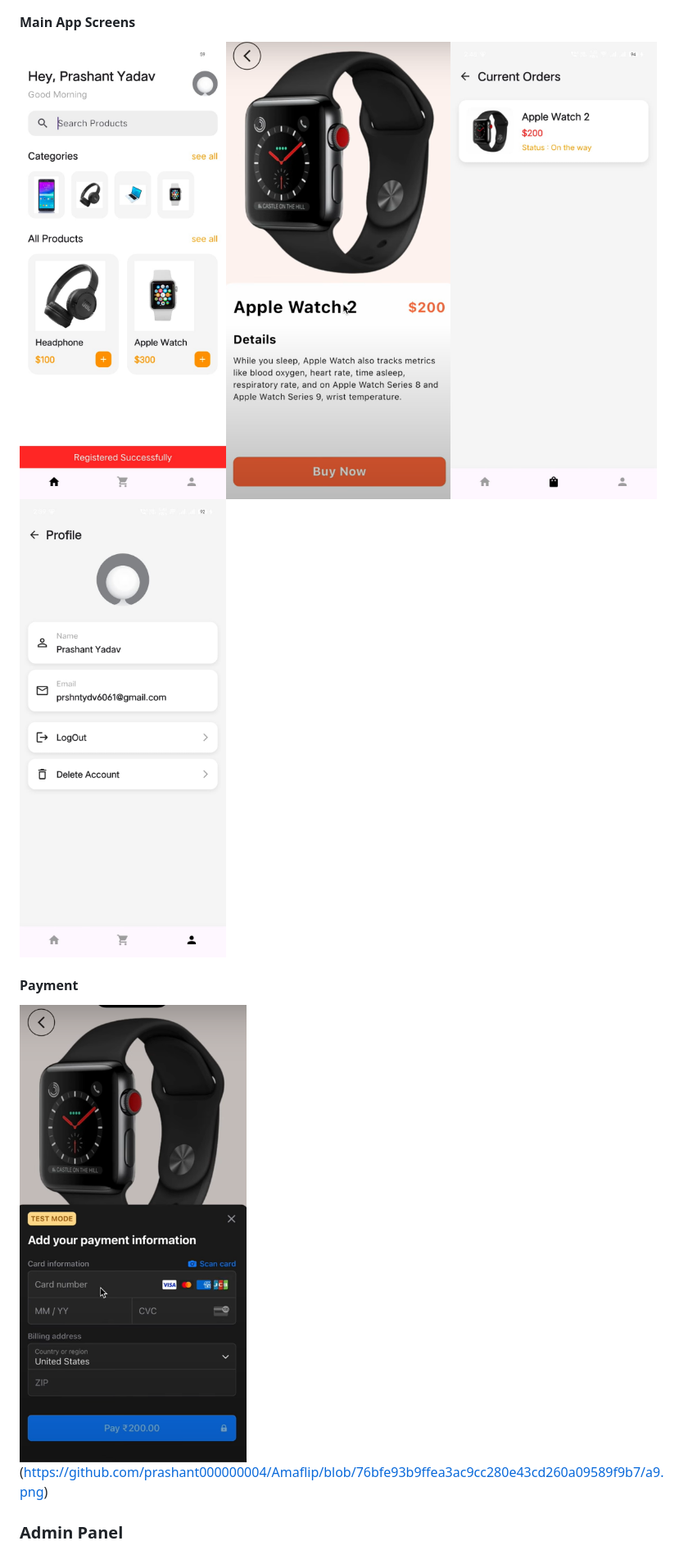
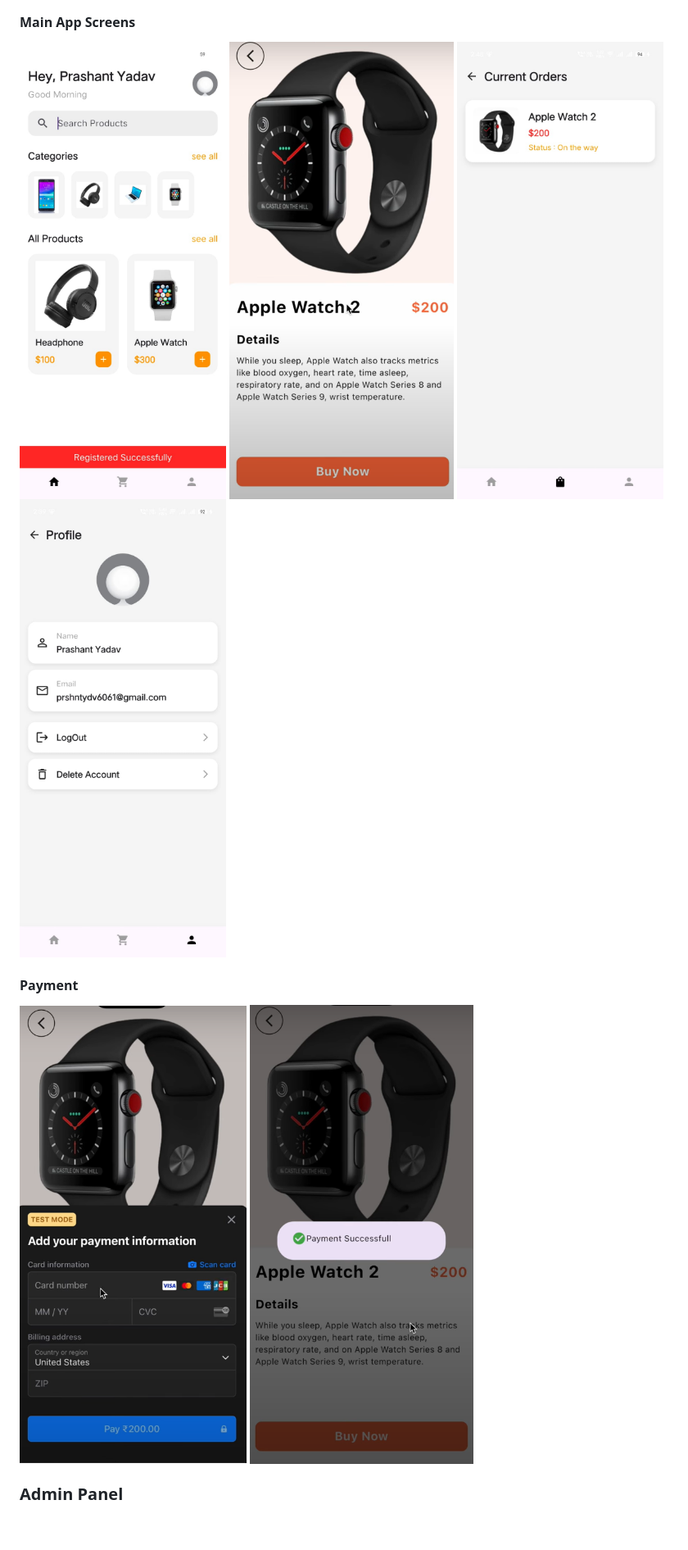
Before and after one commit to prashant000000004/Amaflip, a Markdown page: README.md, the part around the change printed below. Shown: that part at 82% size. GitHub-like rendering; blank space fills up the shorter version.

```diff
--- a/README.md
+++ b/README.md
@@ -69,10 +74,13 @@ Amaflip is a full-featured e-commerce mobile application that provides a seamles
 
 #### Main App Screens
-![Home Screen](https://github.com/prashant000000004/Amaflip/blob/76bfe93b9ffea3ac9cc280e43cd260a09589f9b7/a3.jpeg)![Product Details](https://github.com/prashant000000004/Amaflip/blob/76bfe93b9ffea3ac9cc280e43cd260a09589f9b7/a11.png)![Shopping Cart](https://github.com/prashant000000004/Amaflip/blob/76bfe93b9ffea3ac9cc280e43cd260a09589f9b7/a5.jpeg)![Profile Page](https://github.com/prashant000000004/Amaflip/blob/76bfe93b9ffea3ac9cc280e43cd260a09589f9b7/a6.jpeg)
+![Home Screen](https://github.com/prashant000000004/Amaflip/blob/76bfe93b9ffea3ac9cc280e43cd260a09589f9b7/a3.jpeg)
+![Product Details](https://github.com/prashant000000004/Amaflip/blob/76bfe93b9ffea3ac9cc280e43cd260a09589f9b7/a11.png)
+![Shopping Cart](https://github.com/prashant000000004/Amaflip/blob/76bfe93b9ffea3ac9cc280e43cd260a09589f9b7/a5.jpeg)
+![Profile Page](https://github.com/prashant000000004/Amaflip/blob/76bfe93b9ffea3ac9cc280e43cd260a09589f9b7/a6.jpeg)
 
 #### Payment
 ![Payment Screen](https://github.com/prashant000000004/Amaflip/blob/76bfe93b9ffea3ac9cc280e43cd260a09589f9b7/a10.png)
-(https://github.com/prashant000000004/Amaflip/blob/76bfe93b9ffea3ac9cc280e43cd260a09589f9b7/a9.png)
+![Payment Sucessfull](https://github.com/prashant000000004/Amaflip/blob/76bfe93b9ffea3ac9cc280e43cd260a09589f9b7/a9.png)
 
 
 
```
Also changed, not shown: other parts of README.md (+6 -2 lines).
